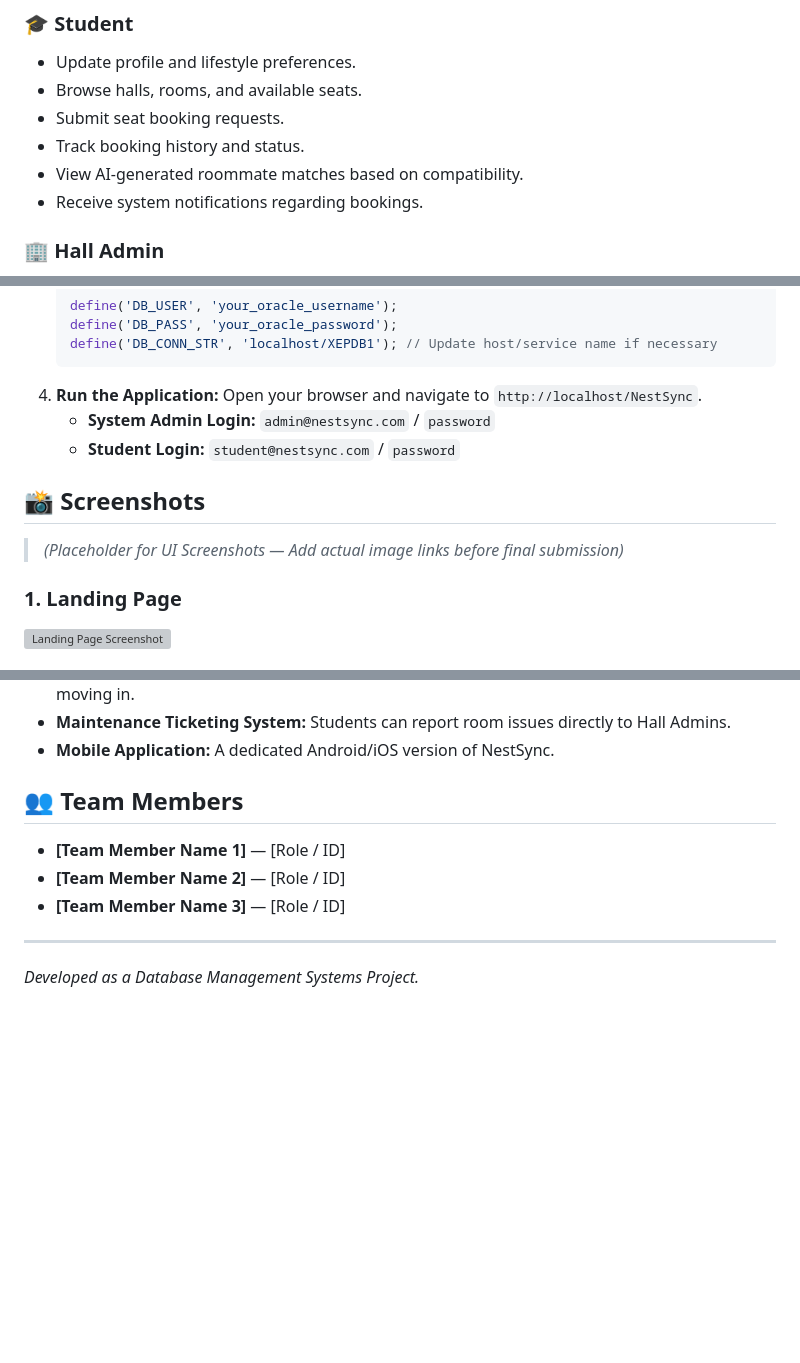
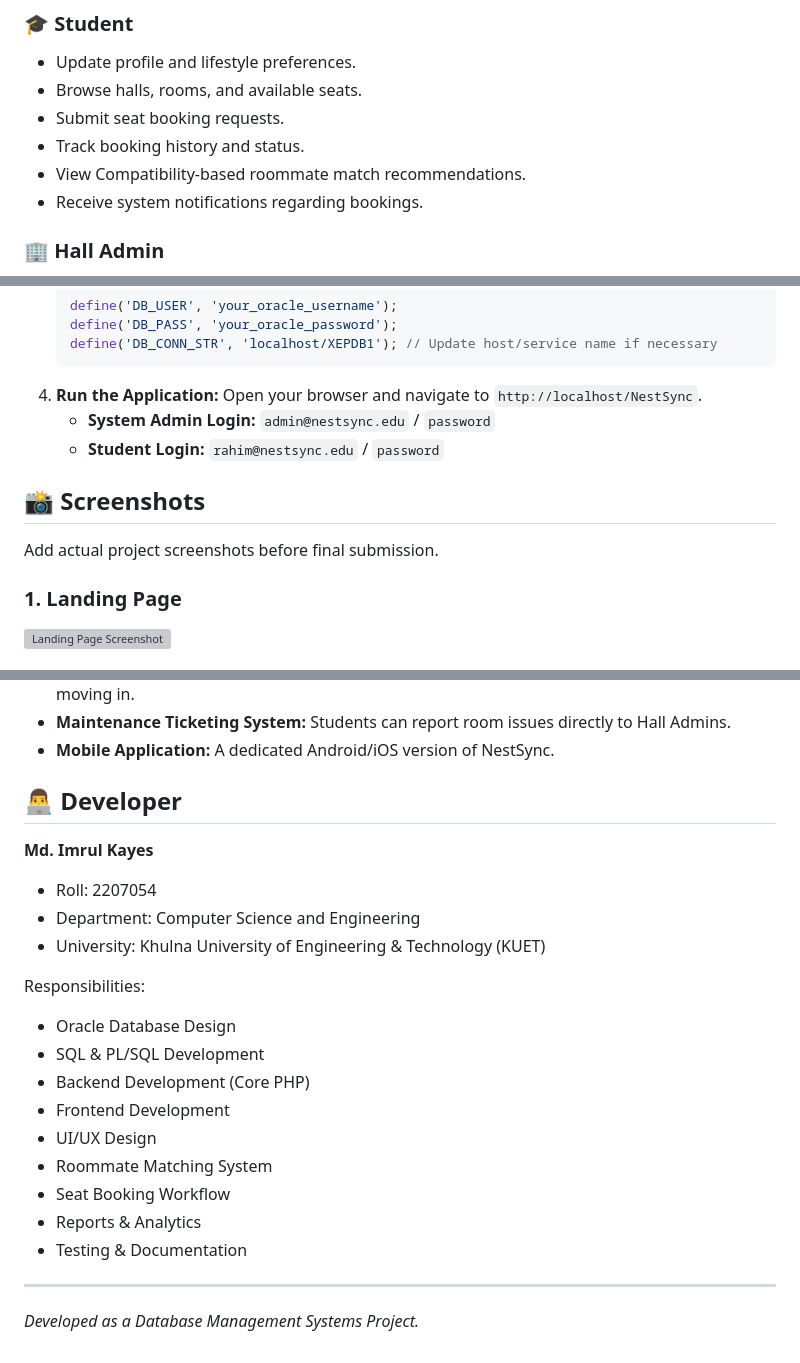
Before and after one commit to kayes2207054/Smart_Hall_and_Roommate_Matching_Management_System, a Markdown page: README.md, 3 parts joined by grey strips. Rendered like a GitHub page; blank space fills up the shorter version; grey boxes are pictures that could not be loaded.

Commit message:
Refine README for final project submission

````diff
--- a/README.md
+++ b/README.md
@@ -31,7 +31,7 @@ The Oracle database utilizes a robust relational schema supported by advanced PL
 - Browse halls, rooms, and available seats.
 - Submit seat booking requests.
 - Track booking history and status.
-- View AI-generated roommate matches based on compatibility.
+- View Compatibility-based roommate match recommendations.
 - Receive system notifications regarding bookings.
 
 ### 🏢 Hall Admin
@@ -95,12 +95,12 @@ NestSync/
    ```
 4. **Run the Application:**
    Open your browser and navigate to `http://localhost/NestSync`.
-   - **System Admin Login:** `admin@nestsync.com` / `password`
-   - **Student Login:** `student@nestsync.com` / `password`
+   - **System Admin Login:** `admin@nestsync.edu` / `password`
+   - **Student Login:** `rahim@nestsync.edu` / `password`
 
 ## 📸 Screenshots
 
-> *(Placeholder for UI Screenshots — Add actual image links before final submission)*
+Add actual project screenshots before final submission.
 
 ### 1. Landing Page
 ![Landing Page Screenshot](assets/images/placeholder.png)
@@ -120,10 +120,24 @@ NestSync/
 - **Maintenance Ticketing System:** Students can report room issues directly to Hall Admins.
 - **Mobile Application:** A dedicated Android/iOS version of NestSync.
 
-## 👥 Team Members
-- **[Team Member Name 1]** — [Role / ID]
-- **[Team Member Name 2]** — [Role / ID]
-- **[Team Member Name 3]** — [Role / ID]
+## 👨‍💻 Developer
+
+**Md. Imrul Kayes**
+
+- Roll: 2207054
+- Department: Computer Science and Engineering
+- University: Khulna University of Engineering & Technology (KUET)
+
+Responsibilities:
+- Oracle Database Design
+- SQL & PL/SQL Development
+- Backend Development (Core PHP)
+- Frontend Development
+- UI/UX Design
+- Roommate Matching System
+- Seat Booking Workflow
+- Reports & Analytics
+- Testing & Documentation
 
 ---
 *Developed as a Database Management Systems Project.*
````
